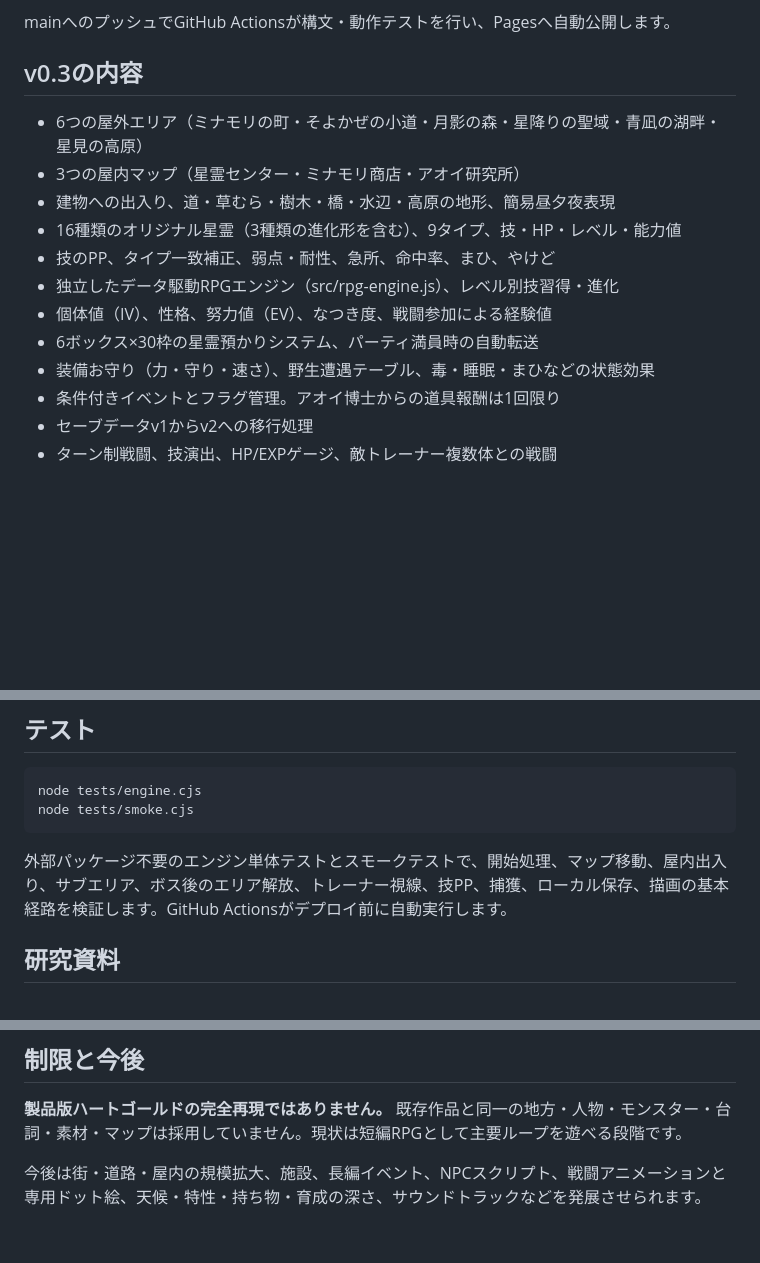
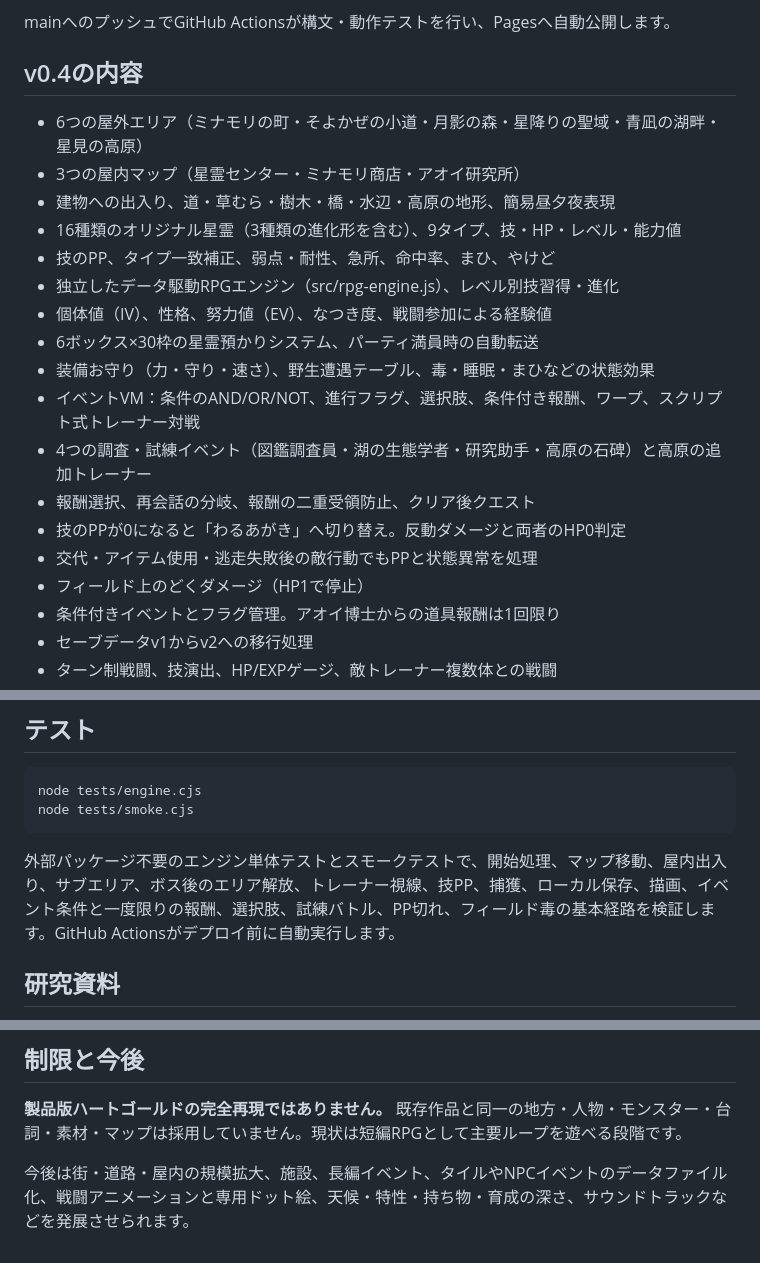
Before and after one commit to yz4git/newgame5, a Markdown page: README.md, 3 parts joined by grey strips. GitHub-like rendering; blank space fills up the shorter version.

Commit message:
Document v0.4 scripted quests, trainer events and battle edge-case fixes

````diff
--- a/README.md
+++ b/README.md
@@ -12,7 +12,7 @@
 
 mainへのプッシュでGitHub Actionsが構文・動作テストを行い、Pagesへ自動公開します。
 
-## v0.3の内容
+## v0.4の内容
 
 - 6つの屋外エリア（ミナモリの町・そよかぜの小道・月影の森・星降りの聖域・青凪の湖畔・星見の高原）
 - 3つの屋内マップ（星霊センター・ミナモリ商店・アオイ研究所）
@@ -23,6 +23,12 @@ mainへのプッシュでGitHub Actionsが構文・動作テストを行い、Pa
 - 個体値（IV）、性格、努力値（EV）、なつき度、戦闘参加による経験値
 - 6ボックス×30枠の星霊預かりシステム、パーティ満員時の自動転送
 - 装備お守り（力・守り・速さ）、野生遭遇テーブル、毒・睡眠・まひなどの状態効果
+- イベントVM：条件のAND/OR/NOT、進行フラグ、選択肢、条件付き報酬、ワープ、スクリプト式トレーナー対戦
+- 4つの調査・試練イベント（図鑑調査員・湖の生態学者・研究助手・高原の石碑）と高原の追加トレーナー
+- 報酬選択、再会話の分岐、報酬の二重受領防止、クリア後クエスト
+- 技のPPが0になると「わるあがき」へ切り替え。反動ダメージと両者のHP0判定
+- 交代・アイテム使用・逃走失敗後の敵行動でもPPと状態異常を処理
+- フィールド上のどくダメージ（HP1で停止）
 - 条件付きイベントとフラグ管理。アオイ博士からの道具報酬は1回限り
 - セーブデータv1からv2への移行処理
 - ターン制戦闘、技演出、HP/EXPゲージ、敵トレーナー複数体との戦闘
@@ -52,7 +58,7 @@ node tests/engine.cjs
 node tests/smoke.cjs
 ```
 
-外部パッケージ不要のエンジン単体テストとスモークテストで、開始処理、マップ移動、屋内出入り、サブエリア、ボス後のエリア解放、トレーナー視線、技PP、捕獲、ローカル保存、描画の基本経路を検証します。GitHub Actionsがデプロイ前に自動実行します。
+外部パッケージ不要のエンジン単体テストとスモークテストで、開始処理、マップ移動、屋内出入り、サブエリア、ボス後のエリア解放、トレーナー視線、技PP、捕獲、ローカル保存、描画、イベント条件と一度限りの報酬、選択肢、試練バトル、PP切れ、フィールド毒の基本経路を検証します。GitHub Actionsがデプロイ前に自動実行します。
 
 ## 研究資料
 
@@ -74,4 +80,4 @@ Nintendo DS向けのオリジナルプログラムを逐語的に移植したも
 
 **製品版ハートゴールドの完全再現ではありません。** 既存作品と同一の地方・人物・モンスター・台詞・素材・マップは採用していません。現状は短編RPGとして主要ループを遊べる段階です。
 
-今後は街・道路・屋内の規模拡大、施設、長編イベント、NPCスクリプト、戦闘アニメーションと専用ドット絵、天候・特性・持ち物・育成の深さ、サウンドトラックなどを発展させられます。
+今後は街・道路・屋内の規模拡大、施設、長編イベント、タイルやNPCイベントのデータファイル化、戦闘アニメーションと専用ドット絵、天候・特性・持ち物・育成の深さ、サウンドトラックなどを発展させられます。
````
